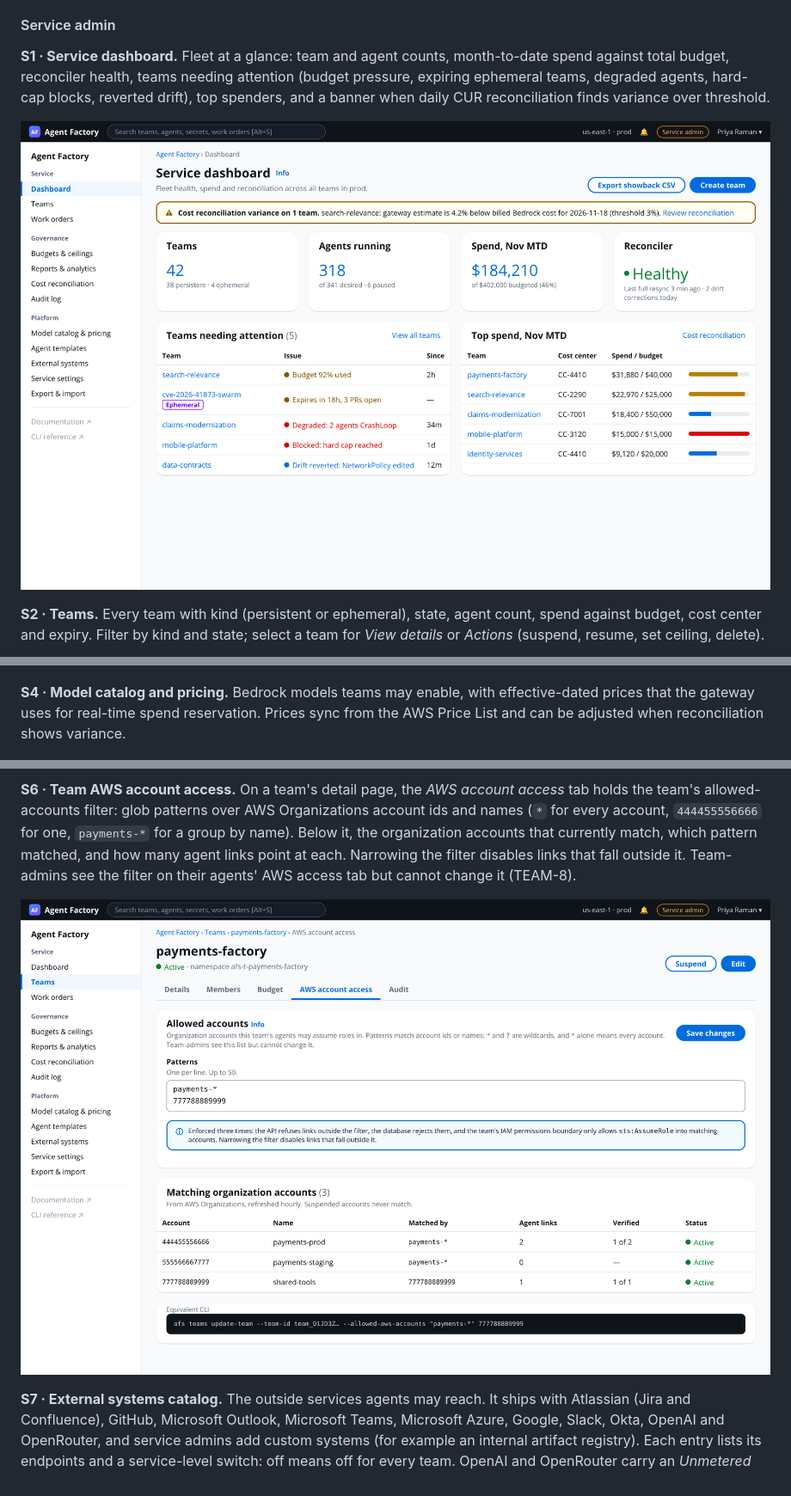
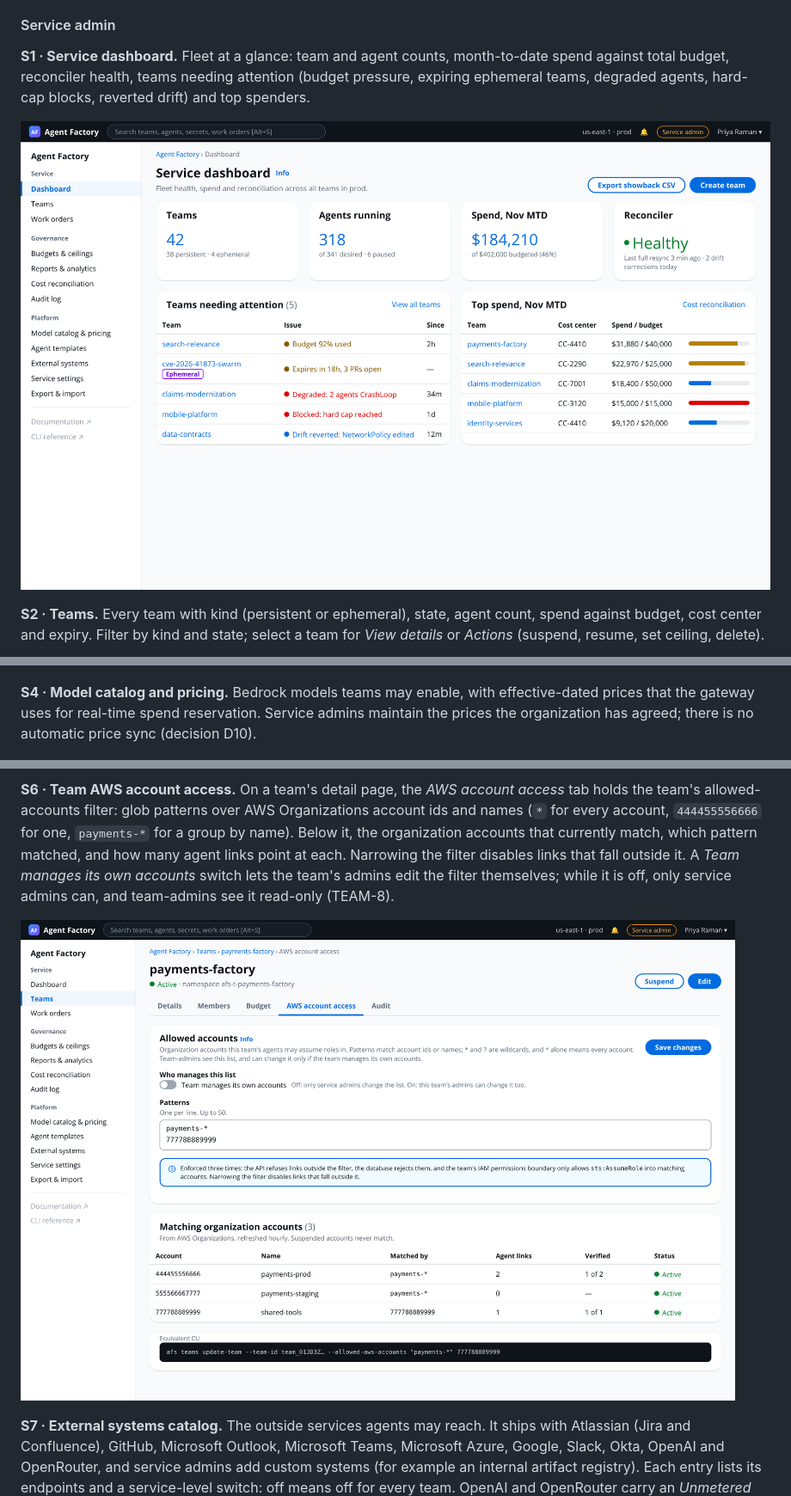
Before and after one commit to stainedhead/enterprise-agent-factory-service, a Markdown page: enterprise-agent-factory-service-initial-PRD.md, 3 parts joined by grey strips. Shown at 86% size. Drawn GitHub-style; pictures changed too: docs/ui/01-admin-dashboard.png, docs/ui/18-admin-team-aws-accounts.png.

```diff
--- a/enterprise-agent-factory-service-initial-PRD.md
+++ b/enterprise-agent-factory-service-initial-PRD.md
@@ -157,8 +159,7 @@ The mockups below are high-fidelity wireframes for review. Data is illustrative.
 
 **S1 · Service dashboard.** Fleet at a glance: team and agent counts, month-to-date spend against total
 budget, reconciler health, teams needing attention (budget pressure, expiring ephemeral teams, degraded
-agents, hard-cap blocks, reverted drift), top spenders, and a banner when daily CUR reconciliation finds
-variance over threshold.
+agents, hard-cap blocks, reverted drift) and top spenders.
 
 ![Service admin dashboard](docs/ui/01-admin-dashboard.png)
 
@@ -176,8 +177,8 @@ and isolation tier.
 ![Create team wizard](docs/ui/03-admin-create-team.png)
 
 **S4 · Model catalog and pricing.** Bedrock models teams may enable, with effective-dated prices that the
-gateway uses for real-time spend reservation. Prices sync from the AWS Price List and can be adjusted
-when reconciliation shows variance.
+gateway uses for real-time spend reservation. Service admins maintain the prices the organization has
+agreed; there is no automatic price sync (decision D10).
 
 ![Model catalog](docs/ui/04-admin-models.png)
 
@@ -190,8 +191,8 @@ correction, filterable by team, actor, action and outcome, downloadable as CSV.
 allowed-accounts filter: glob patterns over AWS Organizations account ids and names (`*` for every
 account, `444455556666` for one, `payments-*` for a group by name). Below it, the organization accounts
 that currently match, which pattern matched, and how many agent links point at each. Narrowing the filter
-disables links that fall outside it. Team-admins see the filter on their agents' AWS access tab but cannot
-change it (TEAM-8).
+disables links that fall outside it. A *Team manages its own accounts* switch lets the team's admins edit
+the filter themselves; while it is off, only service admins can, and team-admins see it read-only (TEAM-8).
 
 ![Team AWS account access](docs/ui/18-admin-team-aws-accounts.png)
 
```
Also changed, not shown: other parts of enterprise-agent-factory-service-initial-PRD.md (+34 -19 lines), docs/architectural-decision-record.md (+12 -0 lines), docs/solution-design.md (+12 -7 lines), 3 other files.
